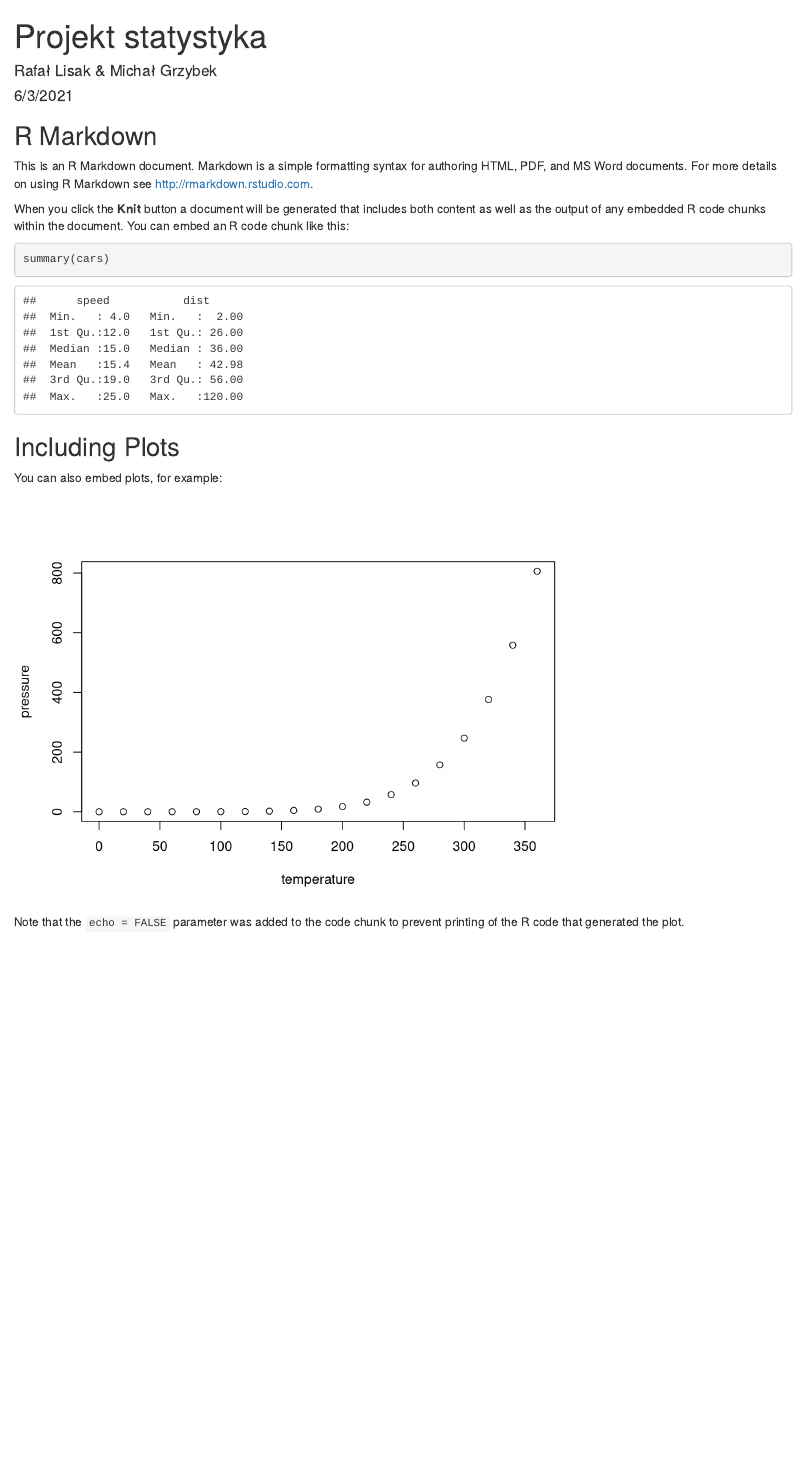
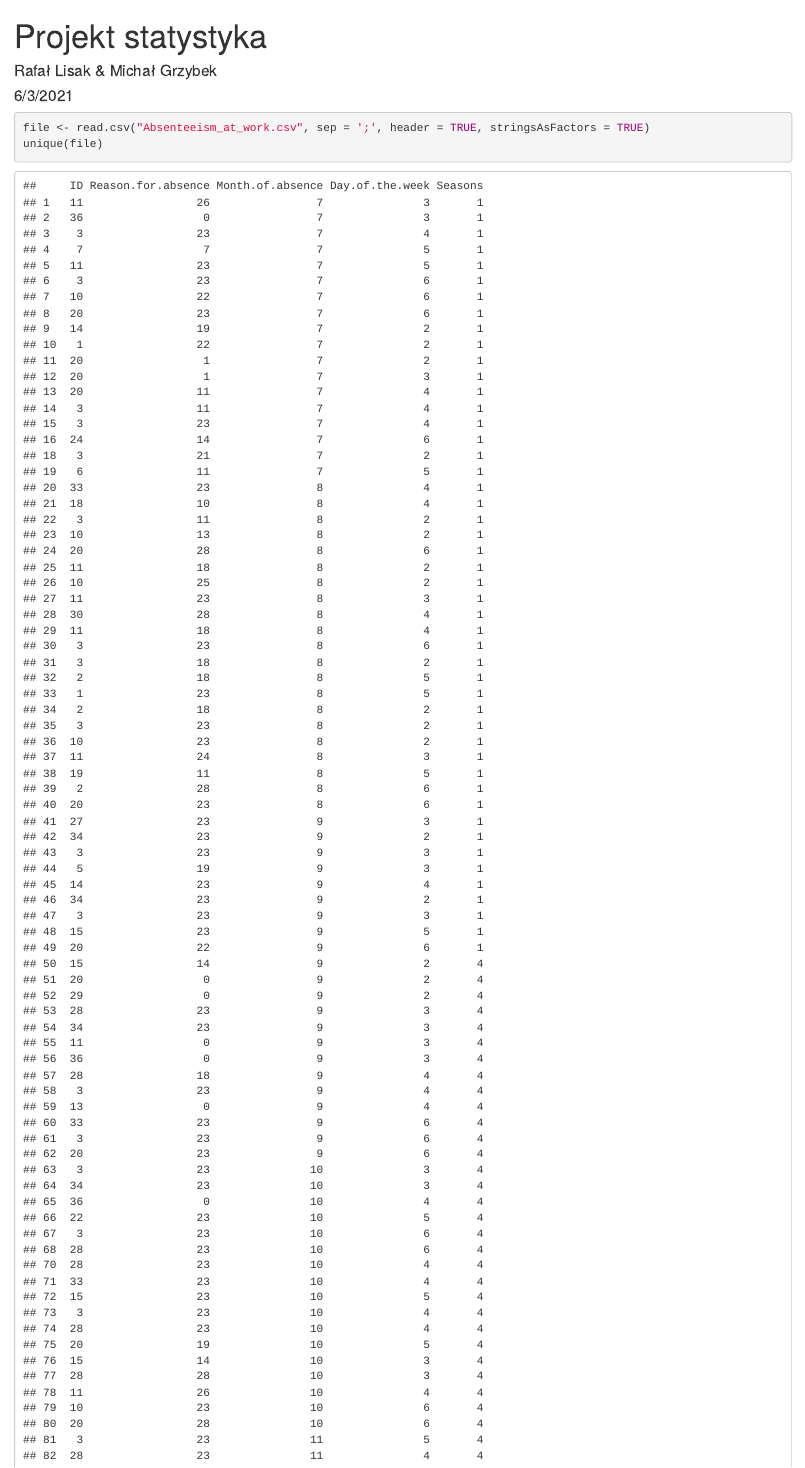
Before and after one commit to michal1115/statystyka-projekt, an R Markdown document (StatystykaProjekt.Rmd): the page in a window 1100 px wide, from its top. Rendered offline with R 4.5, knitr and Pandoc, with nearby package versions.

Commit message:
Read csv added

````diff
--- a/StatystykaProjekt.Rmd
+++ b/StatystykaProjekt.Rmd
@@ -9,22 +9,8 @@ output: html_document
 knitr::opts_chunk$set(echo = TRUE)
 ```
 
-## R Markdown
+```{r}
+file <- read.csv("Absenteeism_at_work.csv", sep = ';', header = TRUE, stringsAsFactors = TRUE)
+unique(file)
 
-This is an R Markdown document. Markdown is a simple formatting syntax for authoring HTML, PDF, and MS Word documents. For more details on using R Markdown see <http://rmarkdown.rstudio.com>.
-
-When you click the **Knit** button a document will be generated that includes both content as well as the output of any embedded R code chunks within the document. You can embed an R code chunk like this:
-
-```{r cars}
-summary(cars)
 ```
-
-## Including Plots
-
-You can also embed plots, for example:
-
-```{r pressure, echo=FALSE}
-plot(pressure)
-```
-
-Note that the `echo = FALSE` parameter was added to the code chunk to prevent printing of the R code that generated the plot.
````
